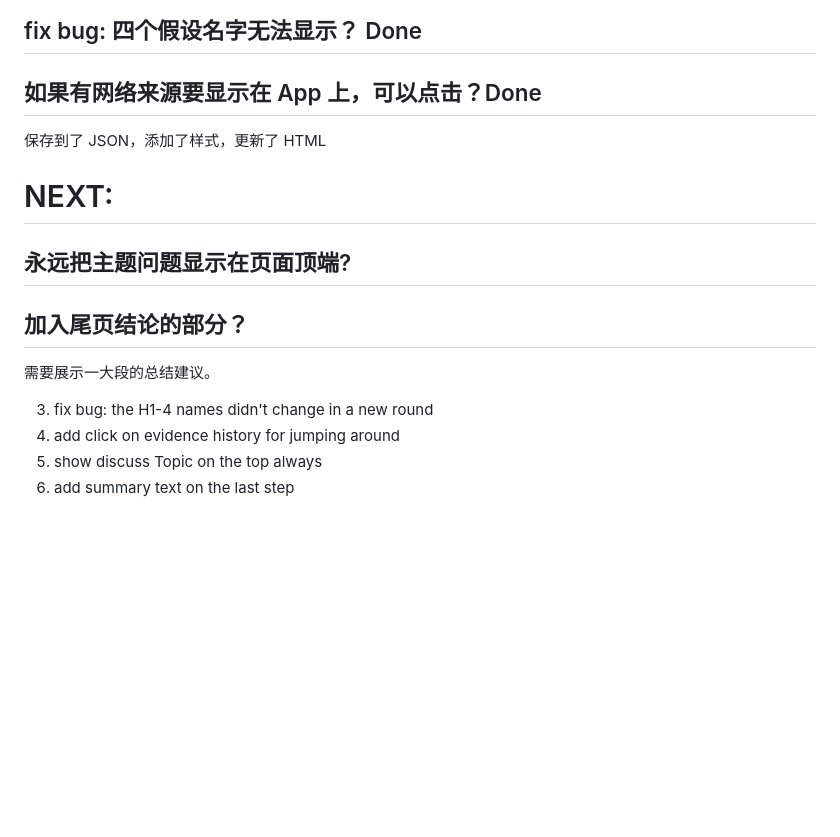
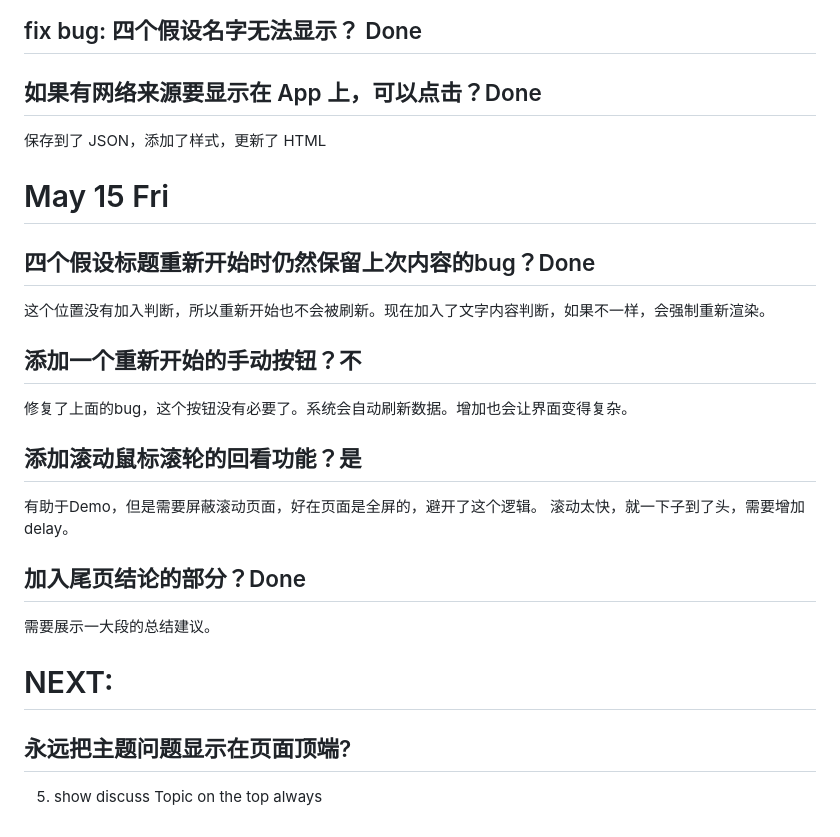
Before and after one commit to idisblueflash/bayes-skill-demo, a Markdown page: dev-log.md, the part around the change. GitHub-like rendering; blank space fills up the shorter version.

Commit message:
docs: update dev log for May 15 session
Co-Authored-By: Claude Sonnet 4.6 <noreply@anthropic.com>

```diff
--- a/dev-log.md
+++ b/dev-log.md
@@ -81,14 +81,23 @@ Claude Design 可以给出来class的名字方面后面调整
 ## 如果有网络来源要显示在 App 上，可以点击？Done
 保存到了 JSON，添加了样式，更新了 HTML
 
+# May 15 Fri
+## 四个假设标题重新开始时仍然保留上次内容的bug？Done
+这个位置没有加入判断，所以重新开始也不会被刷新。现在加入了文字内容判断，如果不一样，会强制重新渲染。
+
+## 添加一个重新开始的手动按钮？不
+修复了上面的bug，这个按钮没有必要了。系统会自动刷新数据。增加也会让界面变得复杂。
+
+## 添加滚动鼠标滚轮的回看功能？是
+有助于Demo，但是需要屏蔽滚动页面，好在页面是全屏的，避开了这个逻辑。
+滚动太快，就一下子到了头，需要增加delay。
+
+## 加入尾页结论的部分？Done
+需要展示一大段的总结建议。
+
+
 # NEXT:
 
 ## 永远把主题问题显示在页面顶端?
 
-## 加入尾页结论的部分？
-需要展示一大段的总结建议。
-
-3. fix bug: the H1-4 names didn't change in a new round
-4. add click on evidence history for jumping around
 5. show discuss Topic on the top always
-6. add summary text on the last step
```
